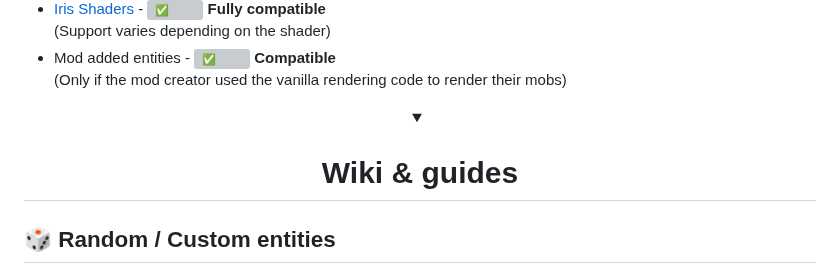
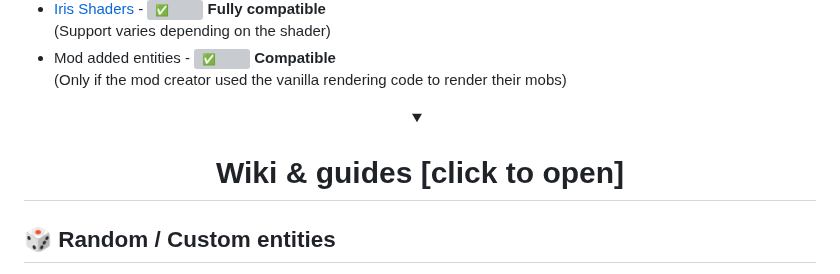
Before and after one commit to Traben-0/Entity_Texture_Features, a Markdown page: .github/README.md, the part around the change. GitHub-like rendering; folded sections open; grey boxes are pictures that could not be loaded.

```diff
--- a/.github/README.md
+++ b/.github/README.md
@@ -34,7 +34,7 @@ This way, ETF achieves more OptiFine parity on the Fabric mod loader. If you wan
 - Mod added entities - <img src="https://emojipedia-us.s3.amazonaws.com/source/skype/289/check-mark-button_2705.png" alt="✅" width="15"> **Compatible**<br />(Only if the mod creator used the vanilla rendering code to render their mobs)
 
 <div align="center">
-<details><summary><h1>Wiki & guides</h1></summary>
+<details><summary><h1>Wiki & guides [click to open]</h1></summary>
 
 <div align="left">
 
```
Also changed, not shown: .github/README-assets/RANDOM_GUIDE.md (+47 -3 lines), .github/README-assets/SKIN_GUIDE.md (+1 -1 lines), .github/README-assets/brightness_override.png (added), .github/README-assets/no_particles.png (added), 1 other file.
